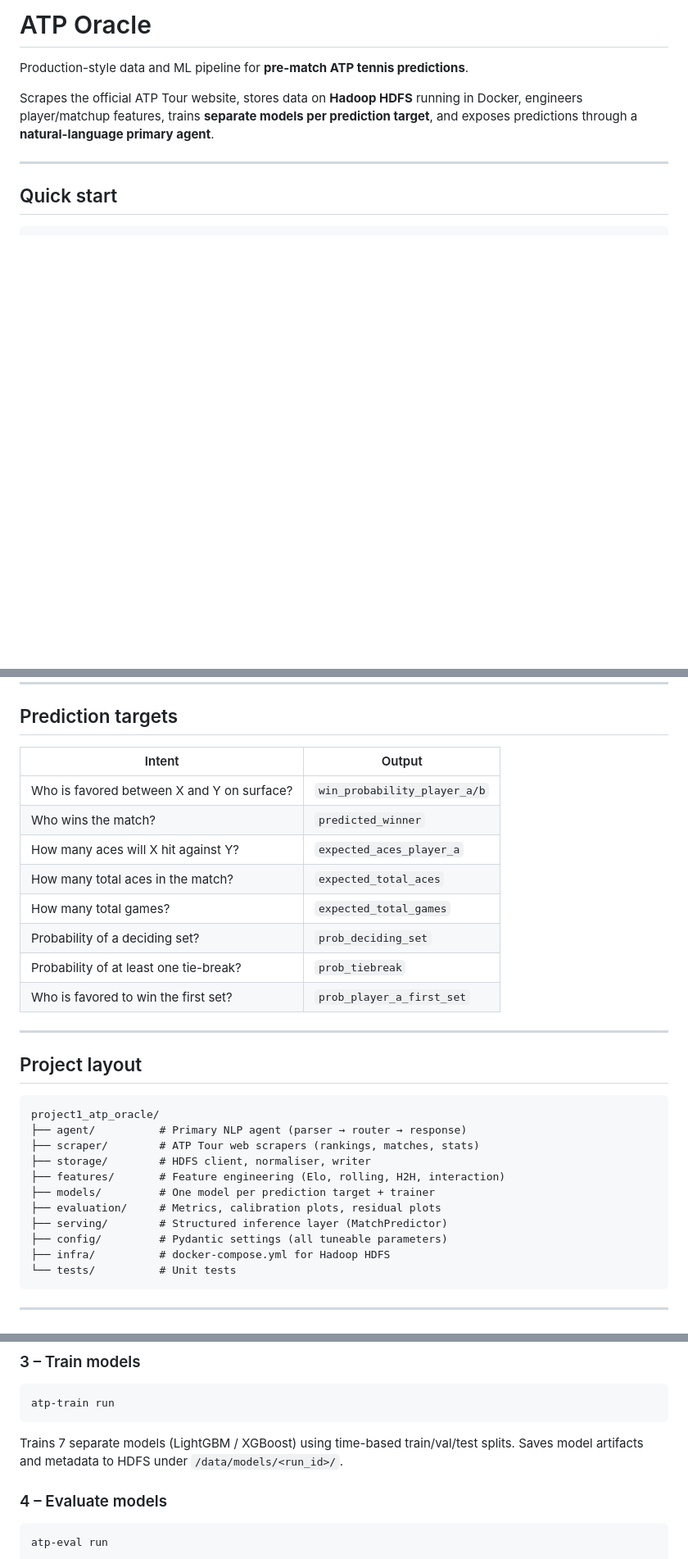
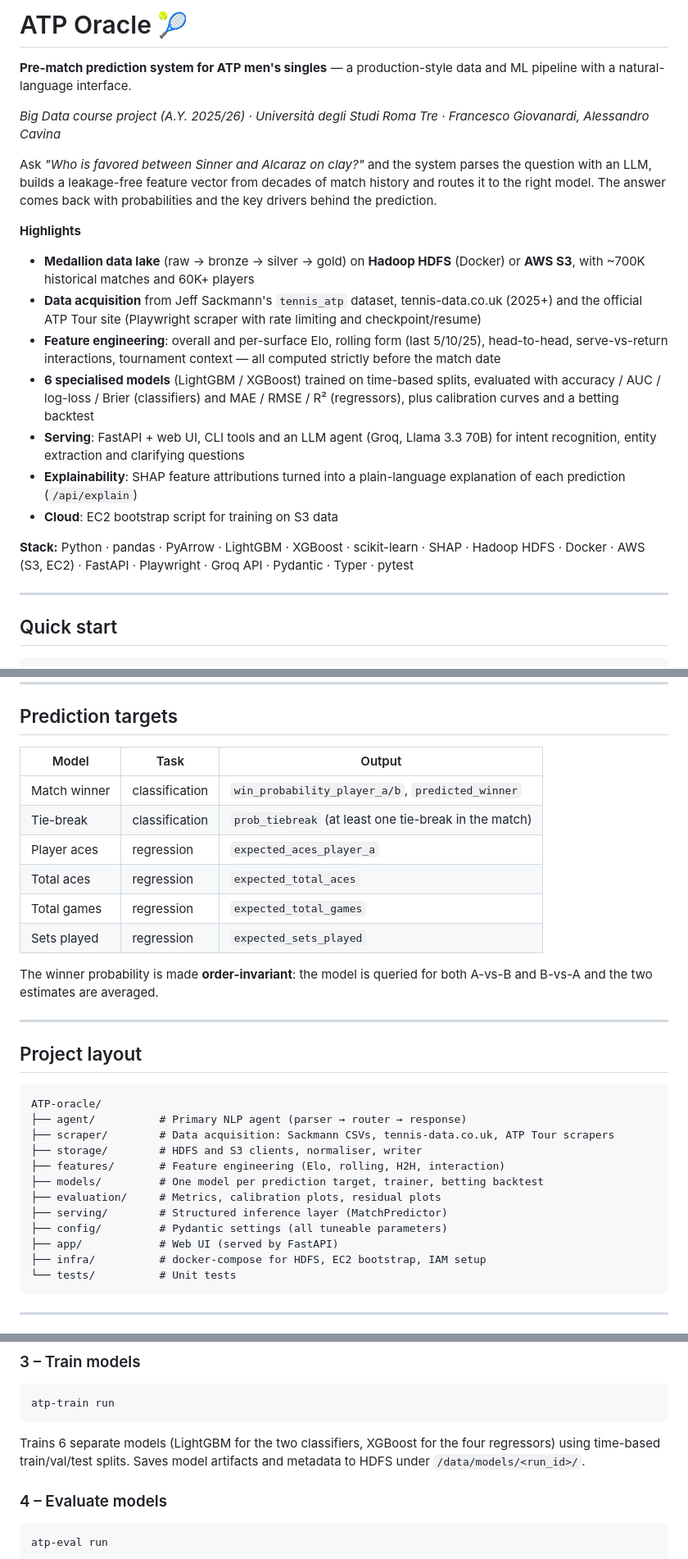
Before and after one commit to fragiovis/ATP-oracle, a Markdown page: README.md, 3 parts joined by grey strips. Shown at 82% size. Drawn GitHub-style; blank space fills up the shorter version.

Commit message:
Update README: highlights, accurate model list, data sources, agent config

````diff
--- a/README.md
+++ b/README.md
@@ -1,8 +1,21 @@
-# ATP Oracle
+# ATP Oracle 🎾
 
-Production-style data and ML pipeline for **pre-match ATP tennis predictions**.
+**Pre-match prediction system for ATP men's singles** — a production-style data and ML pipeline with a natural-language interface.
 
-Scrapes the official ATP Tour website, stores data on **Hadoop HDFS** running in Docker, engineers player/matchup features, trains **separate models per prediction target**, and exposes predictions through a **natural-language primary agent**.
+*Big Data course project (A.Y. 2025/26) · Università degli Studi Roma Tre · Francesco Giovanardi, Alessandro Cavina*
+
+Ask *"Who is favored between Sinner and Alcaraz on clay?"* and the system parses the question with an LLM, builds a leakage-free feature vector from decades of match history and routes it to the right model. The answer comes back with probabilities and the key drivers behind the prediction.
+
+**Highlights**
+- **Medallion data lake** (raw → bronze → silver → gold) on **Hadoop HDFS** (Docker) or **AWS S3**, with ~700K historical matches and 60K+ players
+- **Data acquisition** from Jeff Sackmann's `tennis_atp` dataset, tennis-data.co.uk (2025+) and the official ATP Tour site (Playwright scraper with rate limiting and checkpoint/resume)
+- **Feature engineering**: overall and per-surface Elo, rolling form (last 5/10/25), head-to-head, serve-vs-return interactions, tournament context — all computed strictly before the match date
+- **6 specialised models** (LightGBM / XGBoost) trained on time-based splits, evaluated with accuracy / AUC / log-loss / Brier (classifiers) and MAE / RMSE / R² (regressors), plus calibration curves and a betting backtest
+- **Serving**: FastAPI + web UI, CLI tools and an LLM agent (Groq, Llama 3.3 70B) for intent recognition, entity extraction and clarifying questions
+- **Explainability**: SHAP feature attributions turned into a plain-language explanation of each prediction (`/api/explain`)
+- **Cloud**: EC2 bootstrap script for training on S3 data
+
+**Stack:** Python · pandas · PyArrow · LightGBM · XGBoost · scikit-learn · SHAP · Hadoop HDFS · Docker · AWS (S3, EC2) · FastAPI · Playwright · Groq API · Pydantic · Typer · pytest
 
 ---
 
@@ -48,32 +61,33 @@ uvicorn serving.api:app --host 0.0.0.0 --port 8000 --reload
 
 ## Prediction targets
 
-| Intent | Output |
-|---|---|
-| Who is favored between X and Y on surface? | `win_probability_player_a/b` |
-| Who wins the match? | `predicted_winner` |
-| How many aces will X hit against Y? | `expected_aces_player_a` |
-| How many total aces in the match? | `expected_total_aces` |
-| How many total games? | `expected_total_games` |
-| Probability of a deciding set? | `prob_deciding_set` |
-| Probability of at least one tie-break? | `prob_tiebreak` |
-| Who is favored to win the first set? | `prob_player_a_first_set` |
+| Model | Task | Output |
+|---|---|---|
+| Match winner | classification | `win_probability_player_a/b`, `predicted_winner` |
+| Tie-break | classification | `prob_tiebreak` (at least one tie-break in the match) |
+| Player aces | regression | `expected_aces_player_a` |
+| Total aces | regression | `expected_total_aces` |
+| Total games | regression | `expected_total_games` |
+| Sets played | regression | `expected_sets_played` |
+
+The winner probability is made **order-invariant**: the model is queried for both A-vs-B and B-vs-A and the two estimates are averaged.
 
 ---
 
 ## Project layout
 
 ```
-project1_atp_oracle/
+ATP-oracle/
 ├── agent/          # Primary NLP agent (parser → router → response)
-├── scraper/        # ATP Tour web scrapers (rankings, matches, stats)
-├── storage/        # HDFS client, normaliser, writer
+├── scraper/        # Data acquisition: Sackmann CSVs, tennis-data.co.uk, ATP Tour scrapers
+├── storage/        # HDFS and S3 clients, normaliser, writer
 ├── features/       # Feature engineering (Elo, rolling, H2H, interaction)
-├── models/         # One model per prediction target + trainer
+├── models/         # One model per prediction target, trainer, betting backtest
 ├── evaluation/     # Metrics, calibration plots, residual plots
 ├── serving/        # Structured inference layer (MatchPredictor)
 ├── config/         # Pydantic settings (all tuneable parameters)
-├── infra/          # docker-compose.yml for Hadoop HDFS
+├── app/            # Web UI (served by FastAPI)
+├── infra/          # docker-compose for HDFS, EC2 bootstrap, IAM setup
 └── tests/          # Unit tests
 ```
 
@@ -147,7 +161,7 @@ Writes the gold-layer `pre_match_features.parquet` to HDFS under `/data/gold/fea
 atp-train run
 ```
 
-Trains 7 separate models (LightGBM / XGBoost) using time-based train/val/test splits.
+Trains 6 separate models (LightGBM for the two classifiers, XGBoost for the four regressors) using time-based train/val/test splits.
 Saves model artifacts and metadata to HDFS under `/data/models/<run_id>/`.
 
 ### 4 – Evaluate models
````
Also changed, not shown: other parts of README.md (+1 -1 lines).
